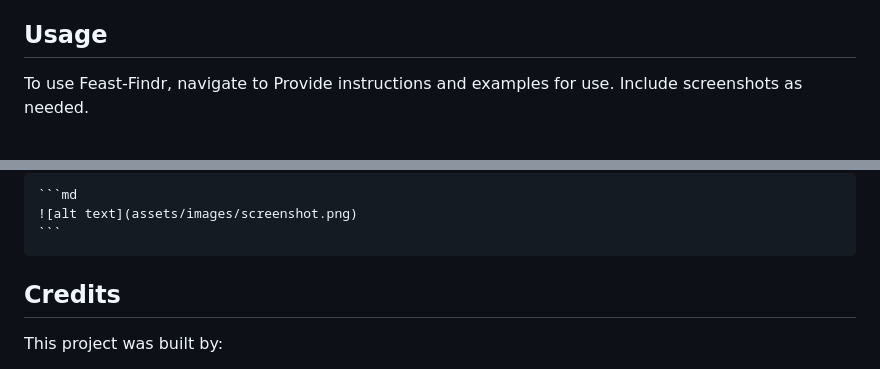
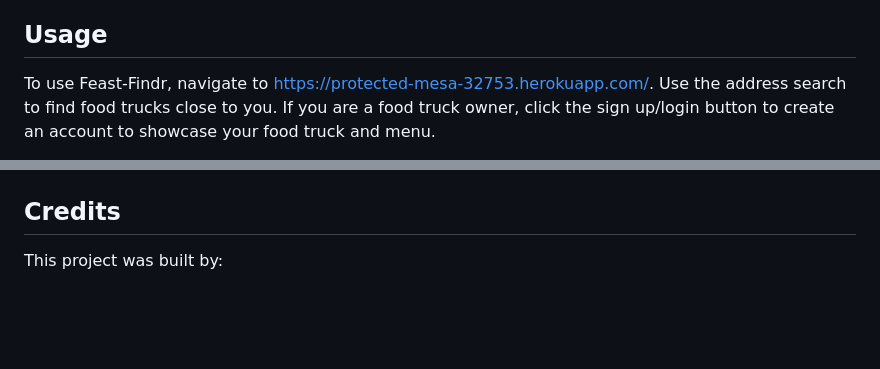
Before and after one commit to jmfarthin/Feast-Findr, a Markdown page: README.md, 2 parts joined by grey strips. Rendered like a GitHub page; blank space fills up the shorter version.

````diff
--- a/README.md
+++ b/README.md
@@ -35,6 +35,5 @@ If your README is long, add a table of contents to make it easy for users to fin
 
 ## Usage
 
-To use Feast-Findr, navigate to
-Provide instructions and examples for use. Include screenshots as needed.
+To use Feast-Findr, navigate to https://protected-mesa-32753.herokuapp.com/. Use the address search to find food trucks close to you. If you are a food truck owner, click the sign up/login button to create an account to showcase your food truck and menu.
 
@@ -42,7 +49,4 @@ To add a screenshot, create an `assets/images` folder in your repository and upl
 
-    ```md
-    ![alt text](assets/images/screenshot.png)
-    ```
 
 ## Credits
 
````
Also changed, not shown: other parts of README.md (+9 -1 lines).
